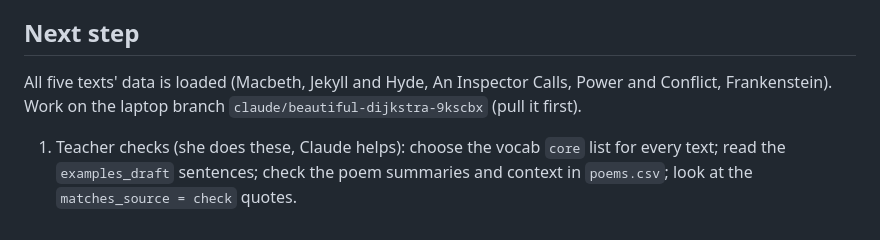
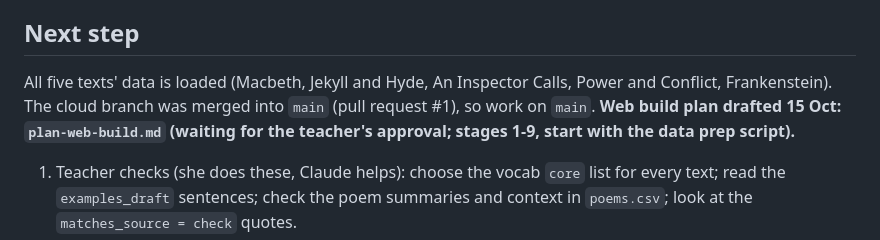
Before and after one commit to gca-revise/gca-revise.github.io, a Markdown page: handoff.md, the part around the change. Drawn GitHub-style.

Commit message:
Plan: draft the web build in stages
Co-Authored-By: Claude Sonnet 5.5 <noreply@anthropic.com>

```diff
--- a/handoff.md
+++ b/handoff.md
@@ -100,7 +100,7 @@ Shows for a finished key-vocab set: "Practise Macbeth vocab again", "Back to Mac
 - Privacy: no student names copied.
 
 ## Next step
-All five texts' data is loaded (Macbeth, Jekyll and Hyde, An Inspector Calls, Power and Conflict, Frankenstein). Work on the laptop branch `claude/beautiful-dijkstra-9kscbx` (pull it first).
+All five texts' data is loaded (Macbeth, Jekyll and Hyde, An Inspector Calls, Power and Conflict, Frankenstein). The cloud branch was merged into `main` (pull request #1), so work on `main`. **Web build plan drafted 15 Oct: `plan-web-build.md` (waiting for the teacher's approval; stages 1-9, start with the data prep script).**
 1. Teacher checks (she does these, Claude helps): choose the vocab `core` list for every text; read the `examples_draft` sentences; check the poem summaries and context in `poems.csv`; look at the `matches_source = check` quotes.
 2. Then plan Version 2 (the working web page) in detail and build it one mode at a time: key vocab first, quotes after. Design is finished (phone and laptop).
 3. Not yet read: Frankenstein lessons 12 and 13 (assessment) and the `MTP Frankenstein` folder; the Unseen Poetry folder.
```
Also changed, not shown: plan-web-build.md (added, +68 -0 lines).
